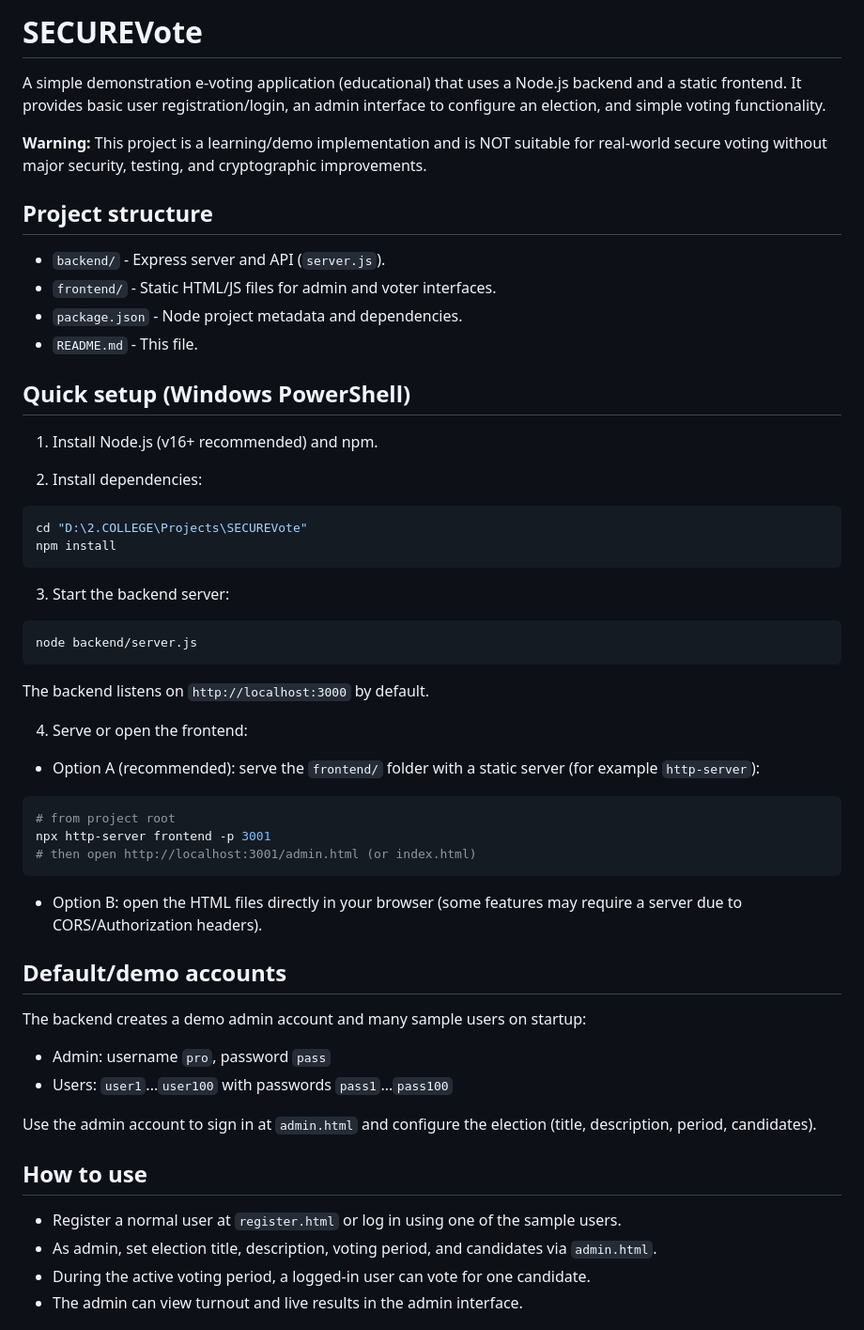
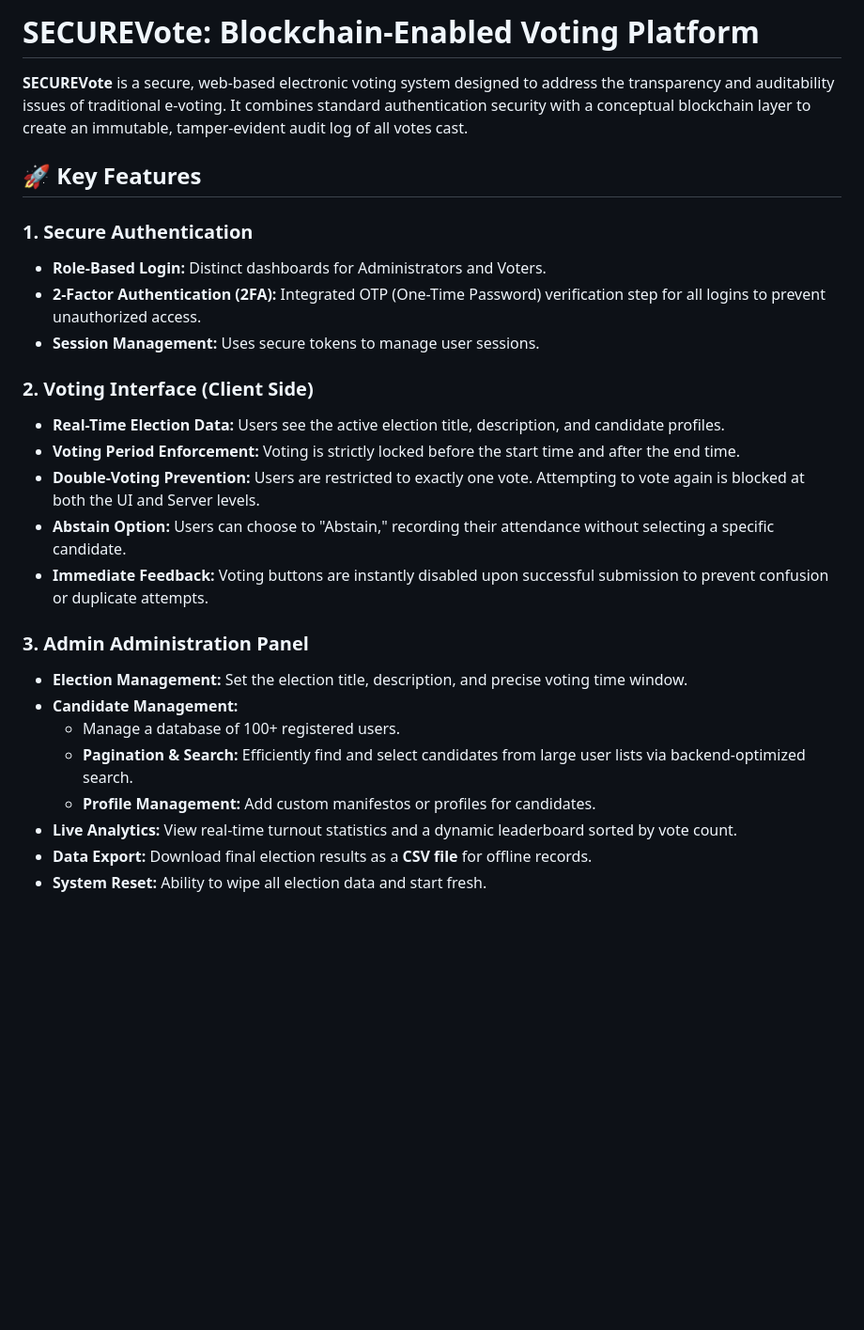
Before and after one commit to hashmith017/SECUREVote, a Markdown page: README.md, the part around one of its changes. Shown at 94% size. Drawn GitHub-style; blank space fills up the shorter version.

````diff
--- a/README.md
+++ b/README.md
@@ -1,60 +1,28 @@
-# SECUREVote
+# SECUREVote: Blockchain-Enabled Voting Platform
 
-A simple demonstration e‑voting application (educational) that uses a Node.js backend and a static frontend. It provides basic user registration/login, an admin interface to configure an election, and simple voting functionality.
+**SECUREVote** is a secure, web-based electronic voting system designed to address the transparency and auditability issues of traditional e-voting. It combines standard authentication security with a conceptual blockchain layer to create an immutable, tamper-evident audit log of all votes cast.
 
-**Warning:** This project is a learning/demo implementation and is NOT suitable for real-world secure voting without major security, testing, and cryptographic improvements.
+## 🚀 Key Features
 
-## Project structure
+### 1. Secure Authentication
+* **Role-Based Login:** Distinct dashboards for Administrators and Voters.
+* **2-Factor Authentication (2FA):** Integrated OTP (One-Time Password) verification step for all logins to prevent unauthorized access.
+* **Session Management:** Uses secure tokens to manage user sessions.
 
-- `backend/` - Express server and API (`server.js`).
-- `frontend/` - Static HTML/JS files for admin and voter interfaces.
-- `package.json` - Node project metadata and dependencies.
-- `README.md` - This file.
+### 2. Voting Interface (Client Side)
+* **Real-Time Election Data:** Users see the active election title, description, and candidate profiles.
+* **Voting Period Enforcement:** Voting is strictly locked before the start time and after the end time.
+* **Double-Voting Prevention:** Users are restricted to exactly one vote. Attempting to vote again is blocked at both the UI and Server levels.
+* **Abstain Option:** Users can choose to "Abstain," recording their attendance without selecting a specific candidate.
+* **Immediate Feedback:** Voting buttons are instantly disabled upon successful submission to prevent confusion or duplicate attempts.
 
-## Quick setup (Windows PowerShell)
+### 3. Admin Administration Panel
+* **Election Management:** Set the election title, description, and precise voting time window.
+* **Candidate Management:**
+    * Manage a database of 100+ registered users.
+    * **Pagination & Search:** Efficiently find and select candidates from large user lists via backend-optimized search.
+    * **Profile Management:** Add custom manifestos or profiles for candidates.
+* **Live Analytics:** View real-time turnout statistics and a dynamic leaderboard sorted by vote count.
+* **Data Export:** Download final election results as a **CSV file** for offline records.
+* **System Reset:** Ability to wipe all election data and start fresh.
 
-1. Install Node.js (v16+ recommended) and npm.
-
-2. Install dependencies:
-
-```powershell
-cd "D:\2.COLLEGE\Projects\SECUREVote"
-npm install
-```
-
-3. Start the backend server:
-
-```powershell
-node backend/server.js
-```
-
-The backend listens on `http://localhost:3000` by default.
-
-4. Serve or open the frontend:
-
-- Option A (recommended): serve the `frontend/` folder with a static server (for example `http-server`):
-
-```powershell
-# from project root
-npx http-server frontend -p 3001
-# then open http://localhost:3001/admin.html (or index.html)
-```
-
-- Option B: open the HTML files directly in your browser (some features may require a server due to CORS/Authorization headers).
-
-## Default/demo accounts
-
-The backend creates a demo admin account and many sample users on startup:
-
-- Admin: username `pro`, password `pass`
-- Users: `user1`...`user100` with passwords `pass1`...`pass100`
-
-Use the admin account to sign in at `admin.html` and configure the election (title, description, period, candidates).
-
-## How to use
-
-- Register a normal user at `register.html` or log in using one of the sample users.
-- As admin, set election title, description, voting period, and candidates via `admin.html`.
-- During the active voting period, a logged-in user can vote for one candidate.
-- The admin can view turnout and live results in the admin interface.
-
````
Also changed, not shown: other parts of README.md (+56 -18 lines).
